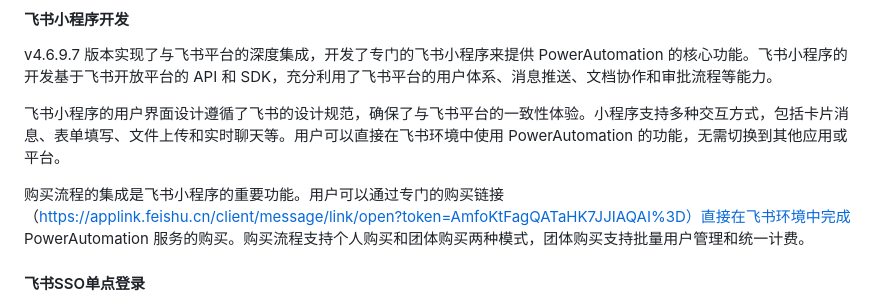
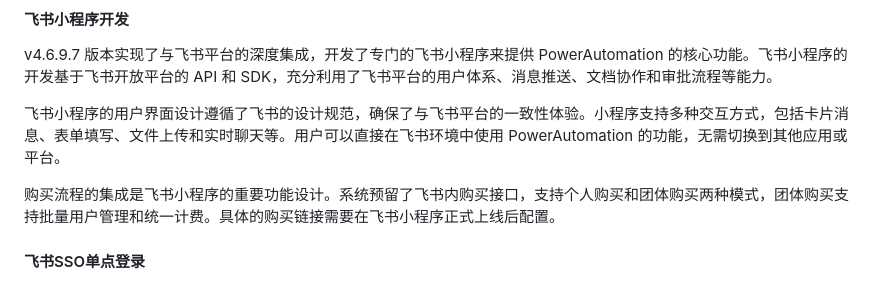
Before and after one commit to alexchuang650730/aicore0716, a Markdown page: docs/COMPLETE_VERSION_HISTORY_v4.6.9.md, the part around the change. Drawn GitHub-style.

```diff
--- a/docs/COMPLETE_VERSION_HISTORY_v4.6.9.md
+++ b/docs/COMPLETE_VERSION_HISTORY_v4.6.9.md
@@ -263,7 +263,7 @@ v4.6.9.7 版本实现了与飞书平台的深度集成，开发了专门的飞
 
 飞书小程序的用户界面设计遵循了飞书的设计规范，确保了与飞书平台的一致性体验。小程序支持多种交互方式，包括卡片消息、表单填写、文件上传和实时聊天等。用户可以直接在飞书环境中使用 PowerAutomation 的功能，无需切换到其他应用或平台。
 
-购买流程的集成是飞书小程序的重要功能。用户可以通过专门的购买链接（https://applink.feishu.cn/client/message/link/open?token=AmfoKtFagQATaHK7JJIAQAI%3D）直接在飞书环境中完成 PowerAutomation 服务的购买。购买流程支持个人购买和团体购买两种模式，团体购买支持批量用户管理和统一计费。
+购买流程的集成是飞书小程序的重要功能设计。系统预留了飞书内购买接口，支持个人购买和团体购买两种模式，团体购买支持批量用户管理和统一计费。具体的购买链接需要在飞书小程序正式上线后配置。
 
 #### 飞书SSO单点登录
 
```
Also changed, not shown: docs/RELEASE_NOTES_v4.6.9.7.md (+11 -11 lines).
